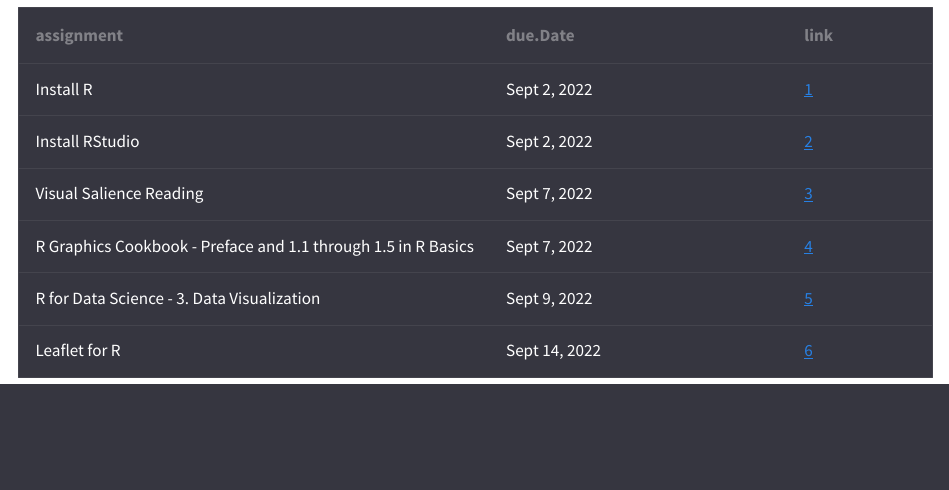
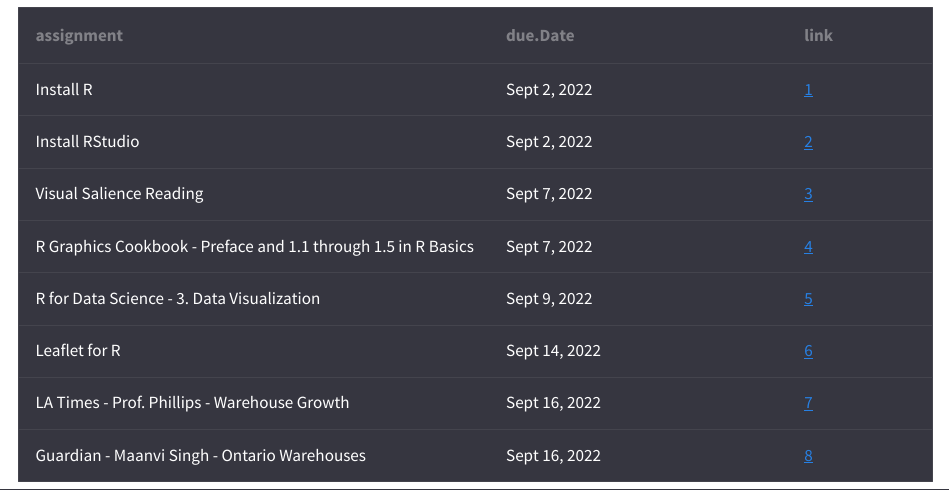
Before and after one commit to RadicalResearchLLC/EDVcourse, a Quarto document (assignment1.qmd): the page in a window 1100 px wide, from 180 px down. Rendered offline with R 4.5, knitr and Pandoc in place of Quarto, with nearby package versions.

Commit message:
test assignment adder

```diff
--- a/assignment1.qmd
+++ b/assignment1.qmd
@@ -15,10 +15,13 @@
 
 assignment <- c('Install R', 'Install RStudio', 'Visual Salience Reading',
           'R Graphics Cookbook - Preface and 1.1 through 1.5 in R Basics',
-          'R for Data Science - 3. Data Visualization', 'Leaflet for R')
-due.Date <- c('Sept 2, 2022', 'Sept 2, 2022', 'Sept 7, 2022', 'Sept 7, 2022', 'Sept 9, 2022', 'Sept 14, 2022')
+          'R for Data Science - 3. Data Visualization', 'Leaflet for R',
+          'LA Times - Prof. Phillips - Warehouse Growth', 'Guardian - Maanvi Singh - Ontario Warehouses')
+due.Date <- c('Sept 2, 2022', 'Sept 2, 2022', 'Sept 7, 2022', 'Sept 7, 2022', 'Sept 9, 2022', 'Sept 14, 2022',
+              'Sept 16, 2022', 'Sept 16, 2022')
 source <- c('http://radicalresearch.llc/EDVcourse/tools.html',  'http://radicalresearch.llc/EDVcourse/tools.html',          'http://www.scholarpedia.org/article/Visual_salience', 'https://r-graphics.org/',
-            'https://r4ds.had.co.nz/data-visualisation.html', 'https://rstudio.github.io/leaflet/')
+            'https://r4ds.had.co.nz/data-visualisation.html', 'https://rstudio.github.io/leaflet/',
+            '', 'https://www.theguardian.com/us-news/2022/sep/13/ontario-california-amazon-warehouses')
 
 unit1 <- data.frame(assignment, due.Date, source)# %>%
 
```
